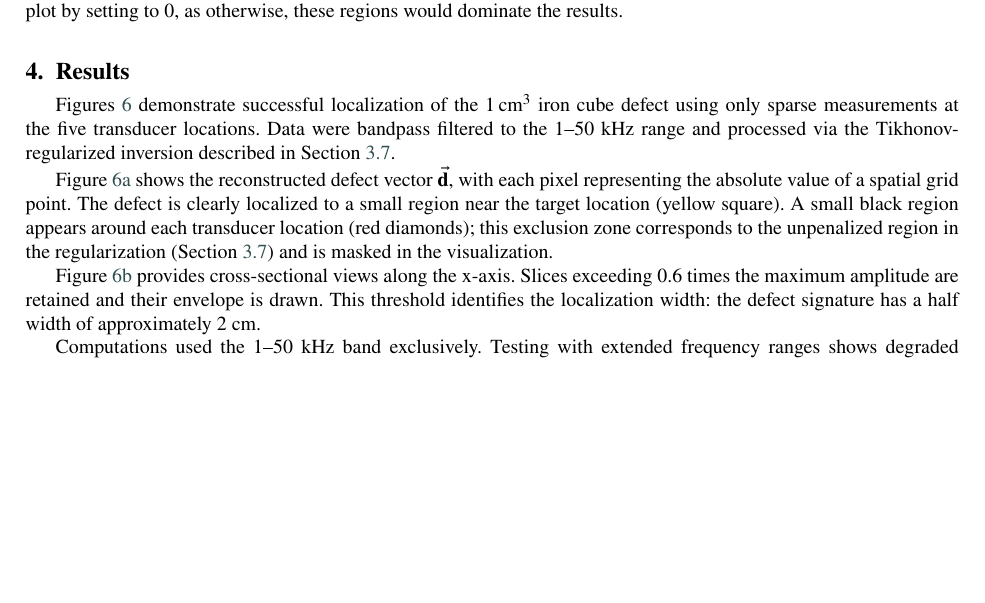
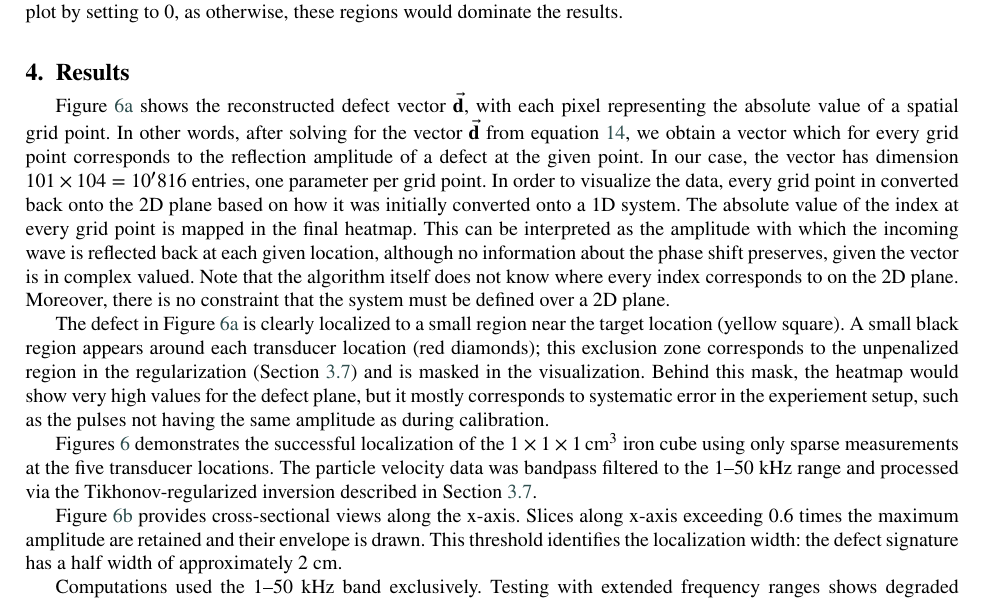
Before and after one commit to Fiiidch/Gengo_paper, a LaTeX paper (Paper.tex): part of page 9 of 12, cut so that both start at the same text, the shorter picture padded with empty space. Compiled offline with pdfLaTeX.

Commit message:
Updates from Overleaf

```diff
--- a/Paper.tex
+++ b/Paper.tex
@@ -346,12 +346,14 @@ In practice $\Gamma$ is diagonal with ones everywhere except zeros at transducer
 % Dispersion figure moved to Section \ref{sec:plate-characterization}
 
 \section{Results}\label{Results}
+Figure~\ref{fig:Results_normal} shows the reconstructed defect vector $\vec{\mathbf{d}}$, with each pixel representing the absolute value of a spatial grid point. In other words,  after solving for the vector $\vec{\mathbf{d}}$ from equation \ref{full_system}, we obtain a vector which for every grid point corresponds to the reflection amplitude of a defect at the given point. In our case, the vector has dimension $101\times104 = 10'816$ entries, one parameter per grid point. In order to visualize the data, every grid point in converted back onto the 2D plane based on how it was initially converted onto a 1D system. The absolute value of the index at every grid point is mapped in the final heatmap. This can be interpreted as the amplitude with which the incoming wave is reflected back at each given location, although no information about the phase shift preserves, given the vector is in complex valued. Note that the algorithm itself does not know where every index corresponds to on the 2D plane. Moreover, there is no constraint that the system must be defined over a 2D plane.
 
-Figures~\ref{fig:Results} demonstrate successful localization of the $1\,\mathrm{cm}^3$ iron cube defect using only sparse measurements at the five transducer locations. Data were bandpass filtered to the 1--50 kHz range and processed via the Tikhonov-regularized inversion described in Section~\ref{Regularized inversion}.
+The defect in Figure \ref{fig:Results_normal} is clearly localized to a small region near the target location (yellow square). A small black region appears around each transducer location (red diamonds); this exclusion zone corresponds to the unpenalized region in the regularization (Section~\ref{Regularized inversion}) and is masked in the visualization. Behind this mask, the heatmap would show very high values for the defect plane, but it mostly corresponds to systematic error in the experiement setup, such as the pulses not having the same amplitude as during calibration.
 
-Figure~\ref{fig:Results_normal} shows the reconstructed defect vector $\vec{\mathbf{d}}$, with each pixel representing the absolute value of a spatial grid point. The defect is clearly localized to a small region near the target location (yellow square). A small black region appears around each transducer location (red diamonds); this exclusion zone corresponds to the unpenalized region in the regularization (Section~\ref{Regularized inversion}) and is masked in the visualization.
+Figures~\ref{fig:Results} demonstrates the successful localization of the $1\times1\times1\,\mathrm{cm}^3$ iron cube using only sparse measurements at the five transducer locations. The particle velocity  data was bandpass filtered to the 1--50 kHz range and processed via the Tikhonov-regularized inversion described in Section~\ref{Regularized inversion}.
 
-Figure~\ref{fig:Results_side} provides cross-sectional views along the x-axis. Slices exceeding 0.6 times the maximum amplitude are retained and their envelope is drawn. This threshold identifies the localization width: the defect signature has a half width of approximately 2 cm.
+
+Figure~\ref{fig:Results_side} provides cross-sectional views along the x-axis. Slices along x-axis exceeding 0.6 times the maximum amplitude are retained and their envelope is drawn. This threshold identifies the localization width: the defect signature has a half width of approximately 2 cm.
 
 Computations used the 1--50 kHz band exclusively. Testing with extended frequency ranges shows degraded reconstruction quality above 100 kHz.
 
```
